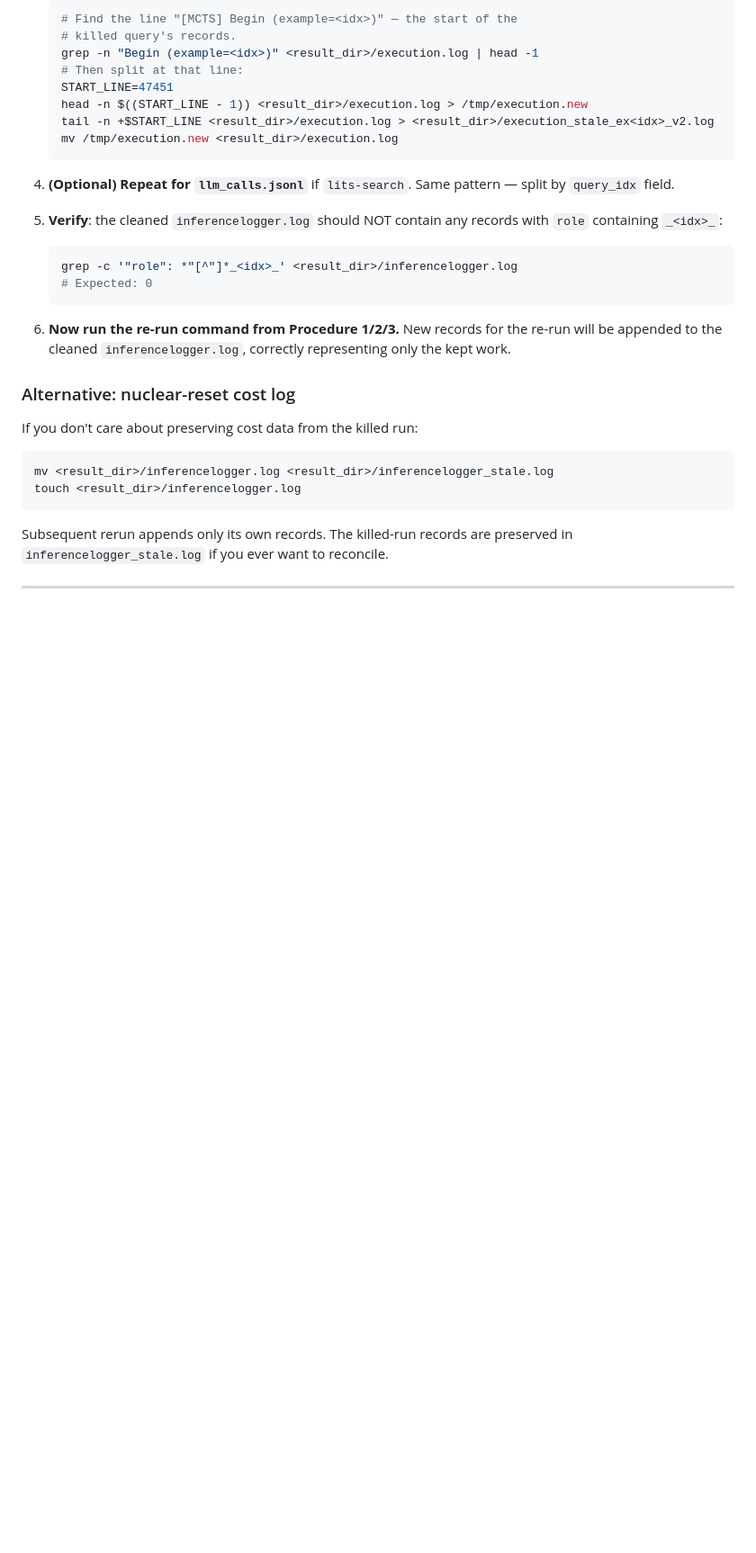
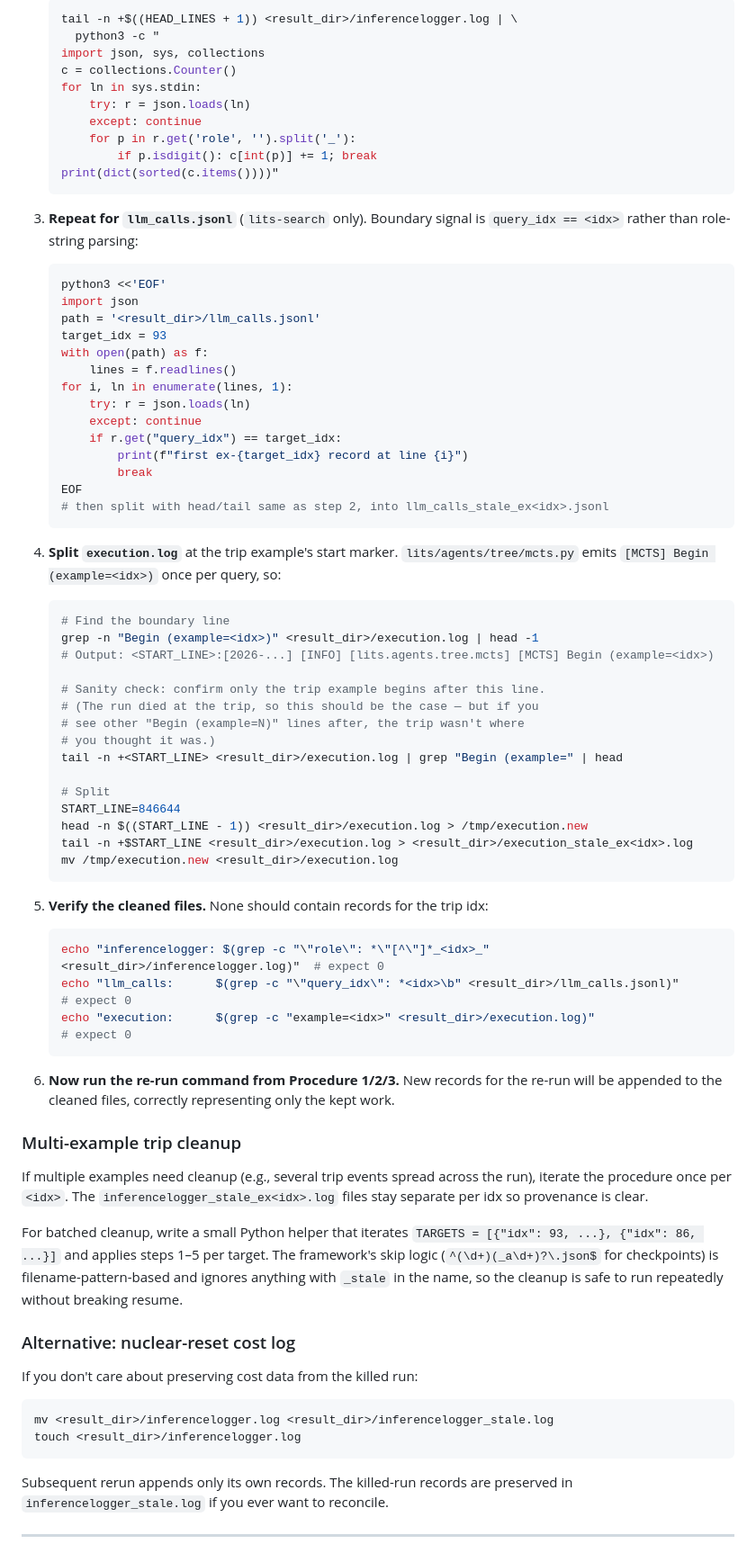
Before and after one commit to xinzhel/lits-llm, a Markdown page: docs/cli/resume_qa.md, the part around one of its changes. Shown at 90% size. Drawn GitHub-style; blank space fills up the shorter version.

````diff
--- a/docs/cli/resume_qa.md
+++ b/docs/cli/resume_qa.md
@@ -268,29 +275,85 @@ any `cost_per_example` analysis.
 
    ```bash
-   # Find the line "[MCTS] Begin (example=<idx>)" — the start of the
-   # killed query's records.
+   tail -n +$((HEAD_LINES + 1)) <result_dir>/inferencelogger.log | \
+     python3 -c "
+   import json, sys, collections
+   c = collections.Counter()
+   for ln in sys.stdin:
+       try: r = json.loads(ln)
+       except: continue
+       for p in r.get('role', '').split('_'):
+           if p.isdigit(): c[int(p)] += 1; break
+   print(dict(sorted(c.items())))"
+   ```
+
+3. **Repeat for `llm_calls.jsonl`** (`lits-search` only). Boundary signal
+   is `query_idx == <idx>` rather than role-string parsing:
+
+   ```bash
+   python3 <<'EOF'
+   import json
+   path = '<result_dir>/llm_calls.jsonl'
+   target_idx = 93
+   with open(path) as f:
+       lines = f.readlines()
+   for i, ln in enumerate(lines, 1):
+       try: r = json.loads(ln)
+       except: continue
+       if r.get("query_idx") == target_idx:
+           print(f"first ex-{target_idx} record at line {i}")
+           break
+   EOF
+   # then split with head/tail same as step 2, into llm_calls_stale_ex<idx>.jsonl
+   ```
+
+4. **Split `execution.log`** at the trip example's start marker.
+   `lits/agents/tree/mcts.py` emits `[MCTS] Begin (example=<idx>)` once
+   per query, so:
+
+   ```bash
+   # Find the boundary line
    grep -n "Begin (example=<idx>)" <result_dir>/execution.log | head -1
-   # Then split at that line:
-   START_LINE=47451
+   # Output: <START_LINE>:[2026-...] [INFO] [lits.agents.tree.mcts] [MCTS] Begin (example=<idx>)
+
+   # Sanity check: confirm only the trip example begins after this line.
+   # (The run died at the trip, so this should be the case — but if you
+   # see other "Begin (example=N)" lines after, the trip wasn't where
+   # you thought it was.)
+   tail -n +<START_LINE> <result_dir>/execution.log | grep "Begin (example=" | head
+
+   # Split
+   START_LINE=846644
    head -n $((START_LINE - 1)) <result_dir>/execution.log > /tmp/execution.new
-   tail -n +$START_LINE <result_dir>/execution.log > <result_dir>/execution_stale_ex<idx>_v2.log
+   tail -n +$START_LINE <result_dir>/execution.log > <result_dir>/execution_stale_ex<idx>.log
    mv /tmp/execution.new <result_dir>/execution.log
    ```
 
-4. **(Optional) Repeat for `llm_calls.jsonl`** if `lits-search`. Same
-   pattern — split by `query_idx` field.
-
-5. **Verify**: the cleaned `inferencelogger.log` should NOT contain any
-   records with `role` containing `_<idx>_`:
+5. **Verify the cleaned files.** None should contain records for the
+   trip idx:
 
    ```bash
-   grep -c '"role": *"[^"]*_<idx>_' <result_dir>/inferencelogger.log
-   # Expected: 0
+   echo "inferencelogger: $(grep -c "\"role\": *\"[^\"]*_<idx>_" <result_dir>/inferencelogger.log)"  # expect 0
+   echo "llm_calls:      $(grep -c "\"query_idx\": *<idx>\b" <result_dir>/llm_calls.jsonl)"          # expect 0
+   echo "execution:      $(grep -c "example=<idx>" <result_dir>/execution.log)"                      # expect 0
    ```
 
 6. **Now run the re-run command from Procedure 1/2/3.** New records for
-   the re-run will be appended to the cleaned `inferencelogger.log`,
-   correctly representing only the kept work.
+   the re-run will be appended to the cleaned files, correctly
+   representing only the kept work.
+
+### Multi-example trip cleanup
+
+If multiple examples need cleanup (e.g., several trip events spread
+across the run), iterate the procedure once per `<idx>`. The
+`inferencelogger_stale_ex<idx>.log` files stay separate per idx so
+provenance is clear.
+
+For batched cleanup, write a small Python helper that iterates
+`TARGETS = [{"idx": 93, ...}, {"idx": 86, ...}]` and applies steps 1–5
+per target. The framework's skip logic (`^(\d+)(_a\d+)?\.json$` for
+checkpoints) is filename-pattern-based and ignores anything with `_stale`
+in the name, so the cleanup is safe to run repeatedly without breaking
+resume.
 
 ### Alternative: nuclear-reset cost log
 
````
Also changed, not shown: other parts of docs/cli/resume_qa.md (+43 -36 lines), CHANGELOG.md (+3 -0 lines).
